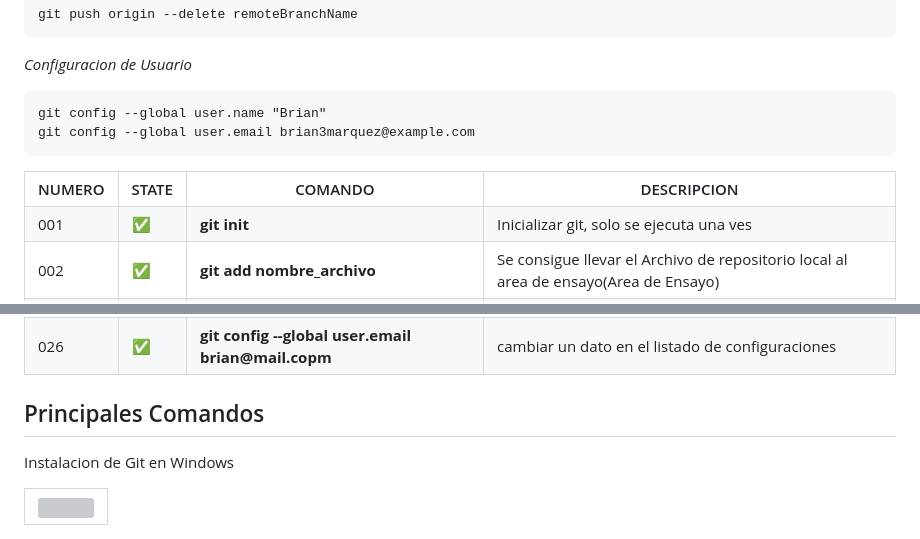
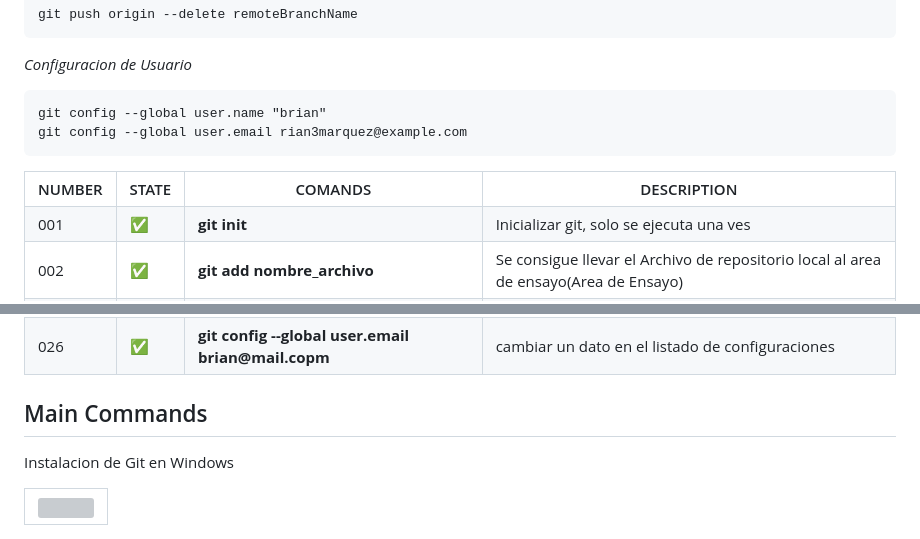
Before and after one commit to brian-emarquez/Learning-Git, a Markdown page: readme.md, 2 parts joined by grey strips. GitHub-like rendering; grey boxes are pictures that could not be loaded.

````diff
--- a/readme.md
+++ b/readme.md
@@ -94,16 +94,16 @@ git push origin --delete remoteBranchName
 _Configuracion de Usuario_
 
 ```git
-git config --global user.name "Brian"
-git config --global user.email brian3marquez@example.com
+git config --global user.name "brian"
+git config --global user.email rian3marquez@example.com
 ```
 
 <table>
   <tr>
-    <th>NUMERO</th>
+    <th>NUMBER</th>
     <th>STATE</th>
-    <th>COMANDO</th>
-    <th>DESCRIPCION</th>
+    <th>COMANDS</th>
+    <th>DESCRIPTION</th>
   </tr>
 
   <tr>
@@ -283,7 +283,7 @@ git config --global user.email brian3marquez@example.com
 </table>
 
 
-## Principales Comandos
+## Main Commands
 
 <table>
 <p>Instalacion de Git en Windows</p>
````
